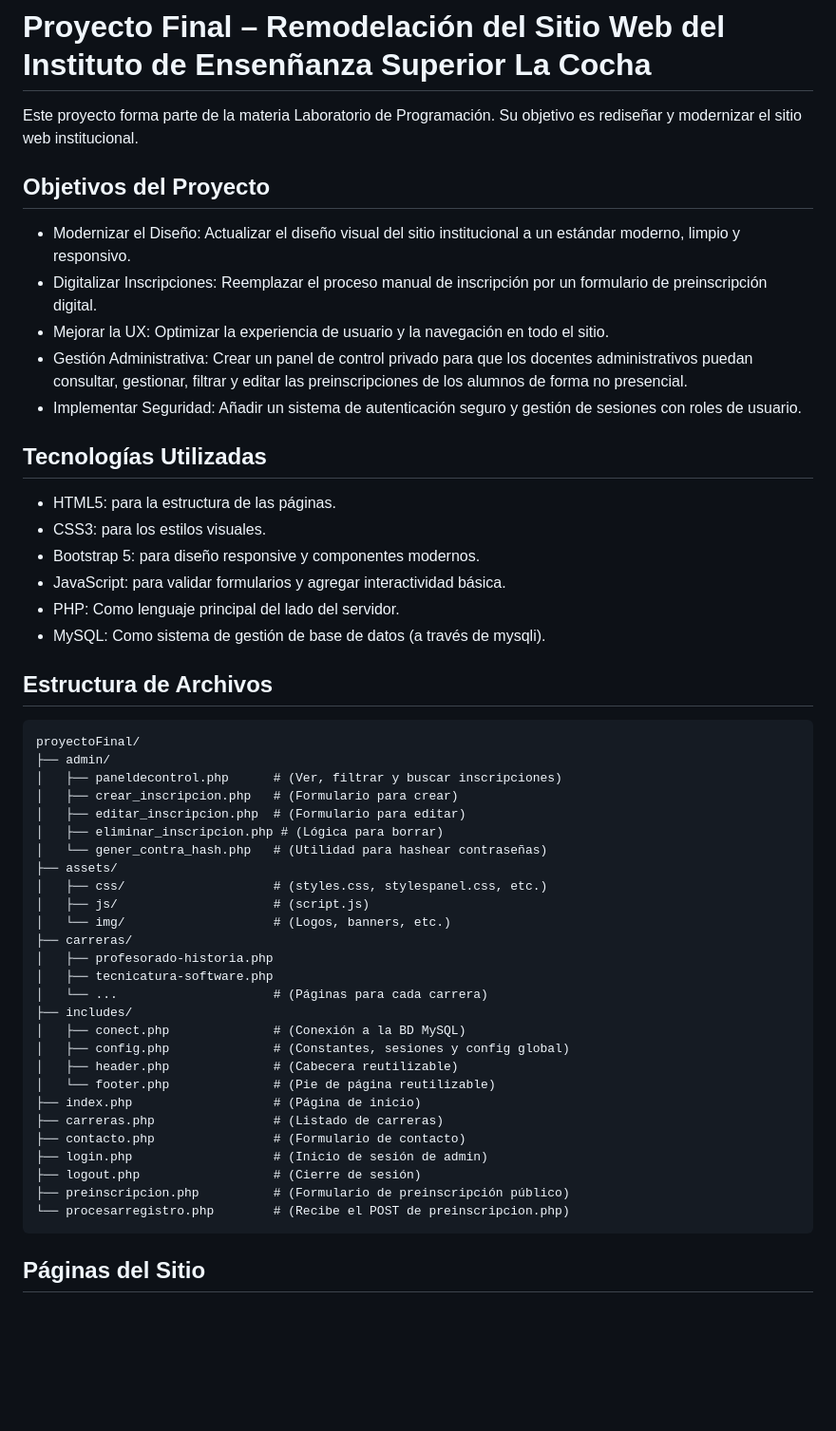
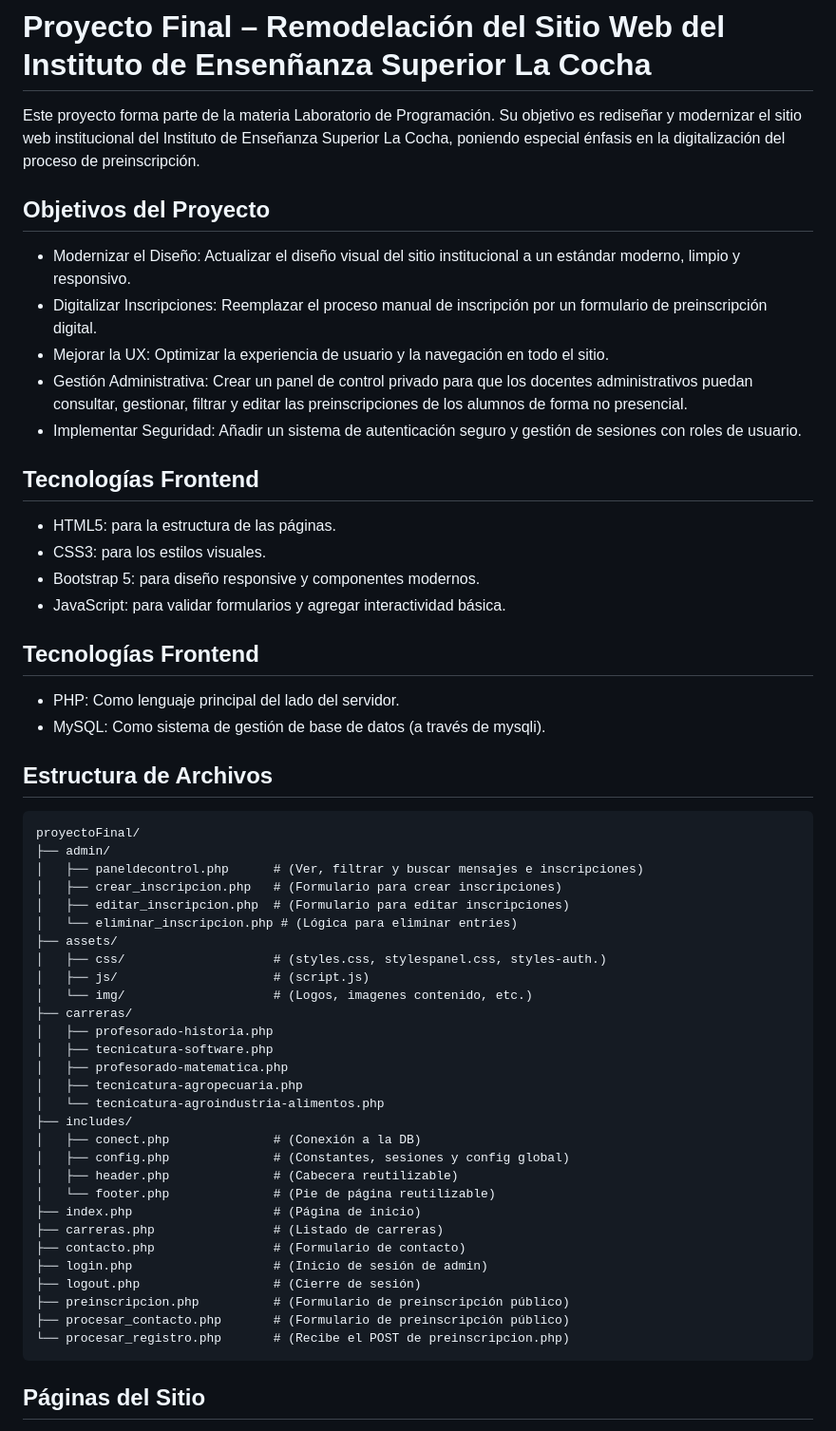
Before and after one commit to ejow78/proyectoFinal, a Markdown page: README.md, the part around the change printed below. Shown: that part at 95% size. GitHub-like rendering; blank space fills up the shorter version.

````diff
--- a/README.md
+++ b/README.md
@@ -1,6 +1,6 @@
 # Proyecto Final – Remodelación del Sitio Web del Instituto de Ensenñanza Superior La Cocha
 
-Este proyecto forma parte de la materia Laboratorio de Programación. Su objetivo es rediseñar y modernizar el sitio web institucional.
+Este proyecto forma parte de la materia Laboratorio de Programación. Su objetivo es rediseñar y modernizar el sitio web institucional del Instituto de Enseñanza Superior La Cocha, poniendo especial énfasis en la digitalización del proceso de preinscripción.
 
 ## Objetivos del Proyecto
 
@@ -10,12 +10,15 @@ Este proyecto forma parte de la materia Laboratorio de Programación. Su objetiv
 - Gestión Administrativa: Crear un panel de control privado para que los docentes administrativos puedan consultar, gestionar, filtrar y editar las preinscripciones de los alumnos de forma no presencial.
 - Implementar Seguridad: Añadir un sistema de autenticación seguro y gestión de sesiones con roles de usuario.
 
-## Tecnologías Utilizadas
+## Tecnologías Frontend
 
 - HTML5: para la estructura de las páginas.
 - CSS3: para los estilos visuales.
 - Bootstrap 5: para diseño responsive y componentes modernos.
 - JavaScript: para validar formularios y agregar interactividad básica.
+
+## Tecnologías Frontend
+
 - PHP: Como lenguaje principal del lado del servidor.
 - MySQL: Como sistema de gestión de base de datos (a través de mysqli).
 
@@ -24,21 +27,22 @@ Este proyecto forma parte de la materia Laboratorio de Programación. Su objetiv
 ```
 proyectoFinal/
 ├── admin/
-│   ├── paneldecontrol.php      # (Ver, filtrar y buscar inscripciones)
-│   ├── crear_inscripcion.php   # (Formulario para crear)
-│   ├── editar_inscripcion.php  # (Formulario para editar)
-│   ├── eliminar_inscripcion.php # (Lógica para borrar)
-│   └── gener_contra_hash.php   # (Utilidad para hashear contraseñas)
+│   ├── paneldecontrol.php      # (Ver, filtrar y buscar mensajes e inscripciones)
+│   ├── crear_inscripcion.php   # (Formulario para crear inscripciones)
+│   ├── editar_inscripcion.php  # (Formulario para editar inscripciones)
+│   └── eliminar_inscripcion.php # (Lógica para eliminar entries)
 ├── assets/
-│   ├── css/                    # (styles.css, stylespanel.css, etc.)
+│   ├── css/                    # (styles.css, stylespanel.css, styles-auth.)
 │   ├── js/                     # (script.js)
-│   └── img/                    # (Logos, banners, etc.)
+│   └── img/                    # (Logos, imagenes contenido, etc.)
 ├── carreras/
 │   ├── profesorado-historia.php
 │   ├── tecnicatura-software.php
-│   └── ...                     # (Páginas para cada carrera)
+│   ├── profesorado-matematica.php
+│   ├── tecnicatura-agropecuaria.php
+│   └── tecnicatura-agroindustria-alimentos.php
 ├── includes/
-│   ├── conect.php              # (Conexión a la BD MySQL)
+│   ├── conect.php              # (Conexión a la DB)
 │   ├── config.php              # (Constantes, sesiones y config global)
 │   ├── header.php              # (Cabecera reutilizable)
 │   └── footer.php              # (Pie de página reutilizable)
@@ -48,7 +52,8 @@ proyectoFinal/
 ├── login.php                   # (Inicio de sesión de admin)
 ├── logout.php                  # (Cierre de sesión)
 ├── preinscripcion.php          # (Formulario de preinscripción público)
-└── procesarregistro.php        # (Recibe el POST de preinscripcion.php)
+├── procesar_contacto.php       # (Formulario de preinscripción público)
+└── procesar_registro.php       # (Recibe el POST de preinscripcion.php)
 ```
 
 ## Páginas del Sitio
````
Also changed, not shown: other parts of README.md (+86 -15 lines).
